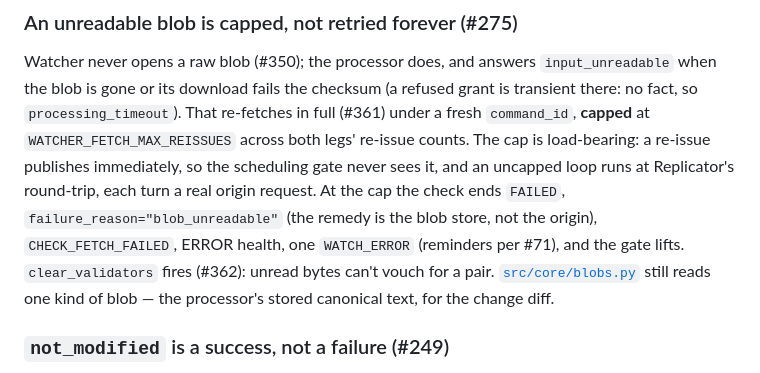
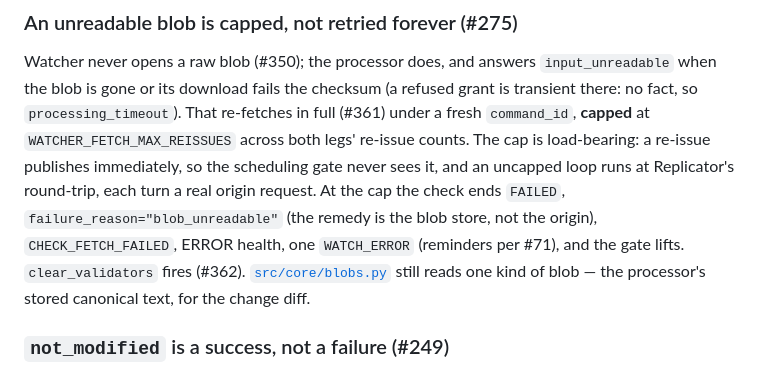
Before and after one commit to CannObserv/watcher, a Markdown page: docs/CONTENT-PIPELINE.md, the part around the change. Rendered like a GitHub page.

Commit message:
docs: CR 1 — CONTENT-PIPELINE leaves the clear's reason to CONDITIONAL-GET, net-negative docs (#363)
Co-Authored-By: Claude Opus 5.5 <noreply@anthropic.com>

```diff
--- a/docs/CONTENT-PIPELINE.md
+++ b/docs/CONTENT-PIPELINE.md
@@ -68,8 +68,7 @@ sees it, and an uncapped loop runs at Replicator's round-trip, each turn a real
 origin request. At the cap the check ends `FAILED`,
 `failure_reason="blob_unreadable"` (the remedy is the blob store, not the
 origin), `CHECK_FETCH_FAILED`, ERROR health, one `WATCH_ERROR` (reminders per
-#71), and the gate lifts. `clear_validators` fires (#362): unread bytes
-can't vouch for a pair.
+#71), and the gate lifts. `clear_validators` fires (#362).
 [`src/core/blobs.py`](../src/core/blobs.py) still reads one kind of blob — the
 processor's stored canonical text, for the change diff.
 
```
